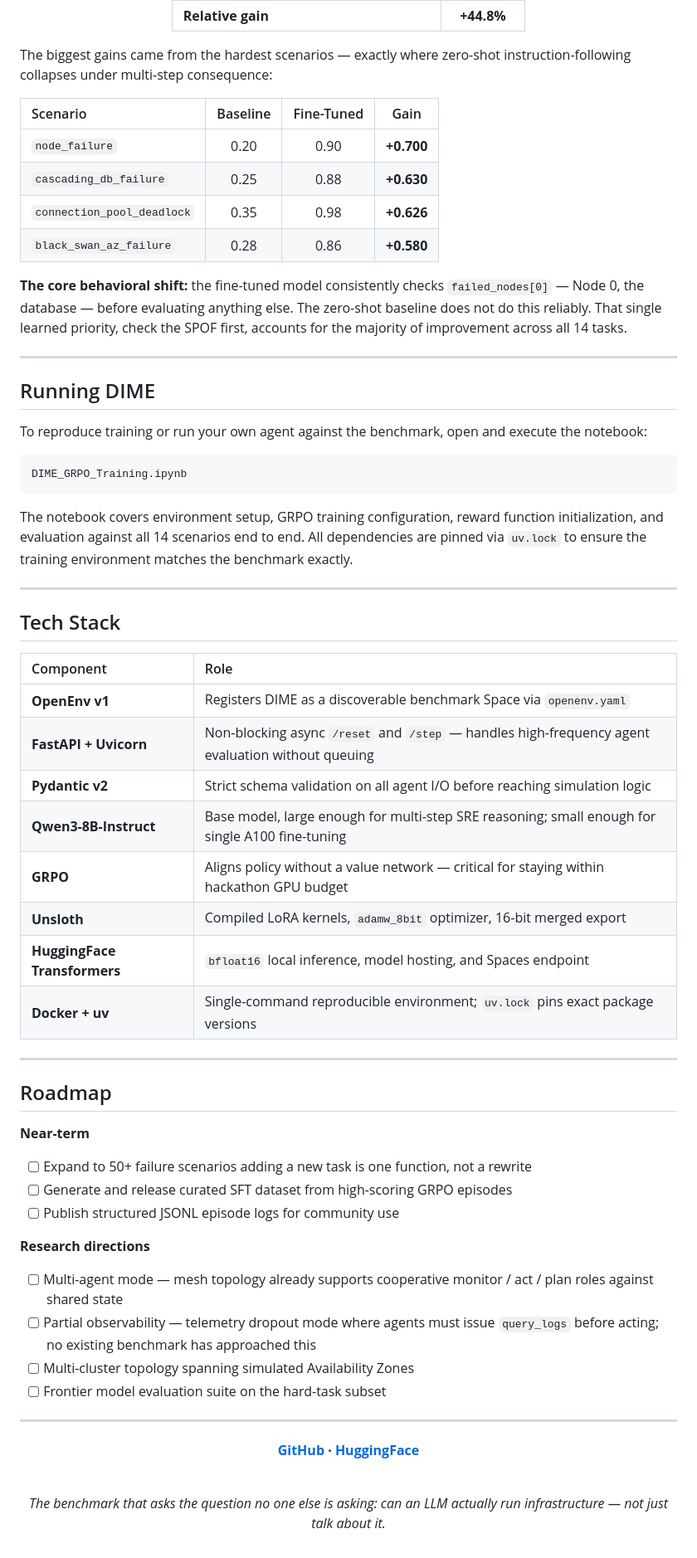
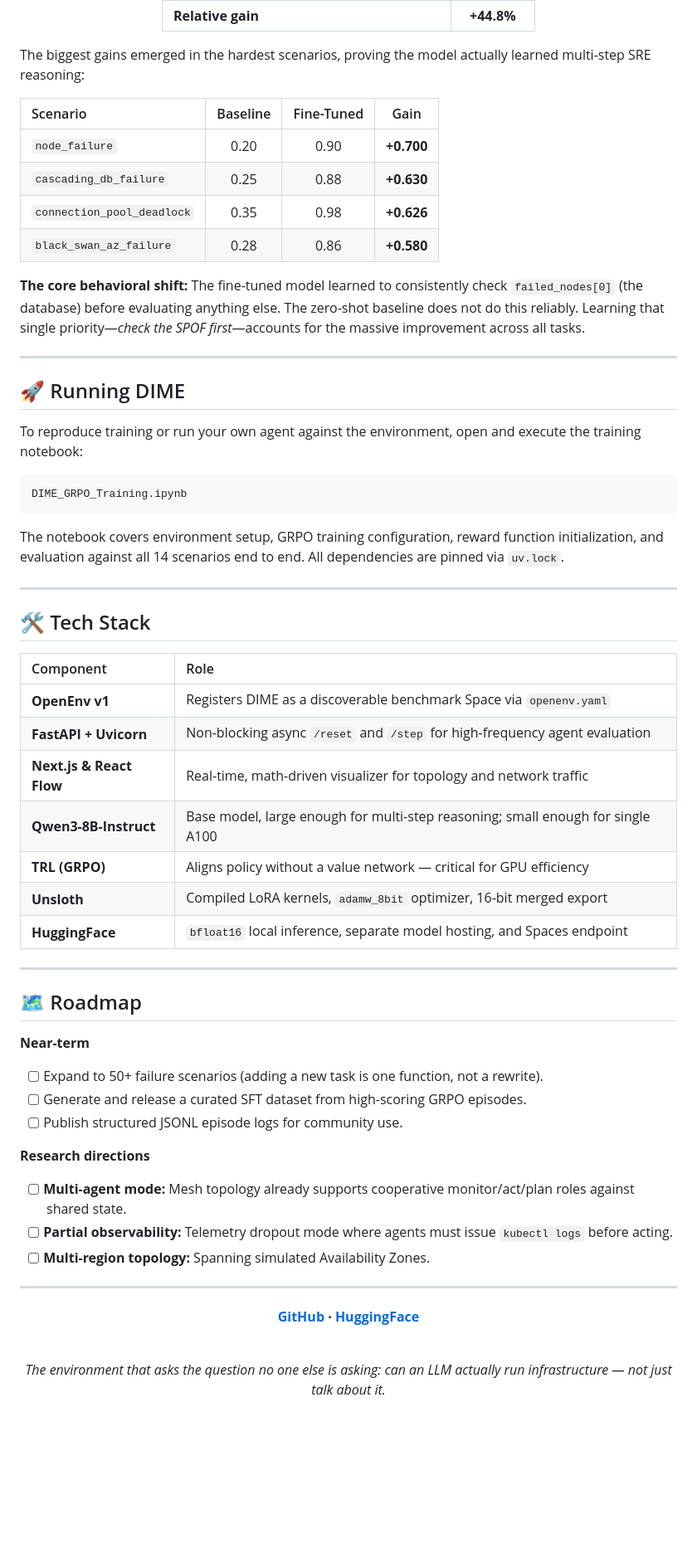
Before and after one commit to Naseer-010/DIME, a Markdown page: README.md, the part around one of its changes. Shown at 83% size. GitHub-like rendering; blank space fills up the shorter version.

````diff
--- a/README.md
+++ b/README.md
@@ -192,7 +158,7 @@ Fine-tuned **Qwen3-8B-Instruct** using **GRPO** (Group Relative Policy Optimizat
 
 </div>
 
-The biggest gains came from the hardest scenarios — exactly where zero-shot instruction-following collapses under multi-step consequence:
+The biggest gains emerged in the hardest scenarios, proving the model actually learned multi-step SRE reasoning:
 
 | Scenario | Baseline | Fine-Tuned | Gain |
 |:---|:---:|:---:|:---:|
@@ -201,49 +167,47 @@ The biggest gains came from the hardest scenarios — exactly where zero-shot in
 | `connection_pool_deadlock` | 0.35 | 0.98 | **+0.626** |
 | `black_swan_az_failure` | 0.28 | 0.86 | **+0.580** |
 
-**The core behavioral shift:** the fine-tuned model consistently checks `failed_nodes[0]` — Node 0, the database — before evaluating anything else. The zero-shot baseline does not do this reliably. That single learned priority, check the SPOF first, accounts for the majority of improvement across all 14 tasks.
+**The core behavioral shift:** The fine-tuned model learned to consistently check `failed_nodes[0]` (the database) before evaluating anything else. The zero-shot baseline does not do this reliably. Learning that single priority—*check the SPOF first*—accounts for the massive improvement across all tasks.
 
 ---
 
-## Running DIME
+## 🚀 Running DIME
 
-To reproduce training or run your own agent against the benchmark, open and execute the notebook:
+To reproduce training or run your own agent against the environment, open and execute the training notebook:
 
-```
+```bash
 DIME_GRPO_Training.ipynb
 ```
 
-The notebook covers environment setup, GRPO training configuration, reward function initialization, and evaluation against all 14 scenarios end to end. All dependencies are pinned via `uv.lock` to ensure the training environment matches the benchmark exactly.
+The notebook covers environment setup, GRPO training configuration, reward function initialization, and evaluation against all 14 scenarios end to end. All dependencies are pinned via `uv.lock`.
 
 ---
 
-## Tech Stack
+## 🛠️ Tech Stack
 
 | Component | Role |
 |:---|:---|
 | **OpenEnv v1** | Registers DIME as a discoverable benchmark Space via `openenv.yaml` |
-| **FastAPI + Uvicorn** | Non-blocking async `/reset` and `/step` — handles high-frequency agent evaluation without queuing |
-| **Pydantic v2** | Strict schema validation on all agent I/O before reaching simulation logic |
-| **Qwen3-8B-Instruct** | Base model, large enough for multi-step SRE reasoning; small enough for single A100 fine-tuning |
-| **GRPO** | Aligns policy without a value network — critical for staying within hackathon GPU budget |
+| **FastAPI + Uvicorn** | Non-blocking async `/reset` and `/step` for high-frequency agent evaluation |
+| **Next.js & React Flow**| Real-time, math-driven visualizer for topology and network traffic |
+| **Qwen3-8B-Instruct** | Base model, large enough for multi-step reasoning; small enough for single A100 |
+| **TRL (GRPO)** | Aligns policy without a value network — critical for GPU efficiency |
 | **Unsloth** | Compiled LoRA kernels, `adamw_8bit` optimizer, 16-bit merged export |
-| **HuggingFace Transformers** | `bfloat16` local inference, model hosting, and Spaces endpoint |
-| **Docker + uv** | Single-command reproducible environment; `uv.lock` pins exact package versions |
+| **HuggingFace** | `bfloat16` local inference, separate model hosting, and Spaces endpoint |
 
 ---
 
-## Roadmap
+## 🗺️ Roadmap
 
 **Near-term**
-- [ ] Expand to 50+ failure scenarios  adding a new task is one function, not a rewrite
-- [ ] Generate and release curated SFT dataset from high-scoring GRPO episodes
-- [ ] Publish structured JSONL episode logs for community use
+- [ ] Expand to 50+ failure scenarios (adding a new task is one function, not a rewrite).
+- [ ] Generate and release a curated SFT dataset from high-scoring GRPO episodes.
+- [ ] Publish structured JSONL episode logs for community use.
 
 **Research directions**
-- [ ] Multi-agent mode — mesh topology already supports cooperative monitor / act / plan roles against shared state
-- [ ] Partial observability — telemetry dropout mode where agents must issue `query_logs` before acting; no existing benchmark has approached this
-- [ ] Multi-cluster topology spanning simulated Availability Zones
-- [ ] Frontier model evaluation suite on the hard-task subset
+- [ ] **Multi-agent mode:** Mesh topology already supports cooperative monitor/act/plan roles against shared state.
+- [ ] **Partial observability:** Telemetry dropout mode where agents must issue `kubectl logs` before acting.
+- [ ] **Multi-region topology:** Spanning simulated Availability Zones.
 
 ---
 
@@ -253,7 +217,6 @@ The notebook covers environment setup, GRPO training configuration, reward funct
 
 <br>
 
-*The benchmark that asks the question no one else is asking:*
-*can an LLM actually run infrastructure — not just talk about it.*
+*The environment that asks the question no one else is asking:* *can an LLM actually run infrastructure — not just talk about it.*
 
 </div>
````
Also changed, not shown: other parts of README.md (+59 -93 lines).
